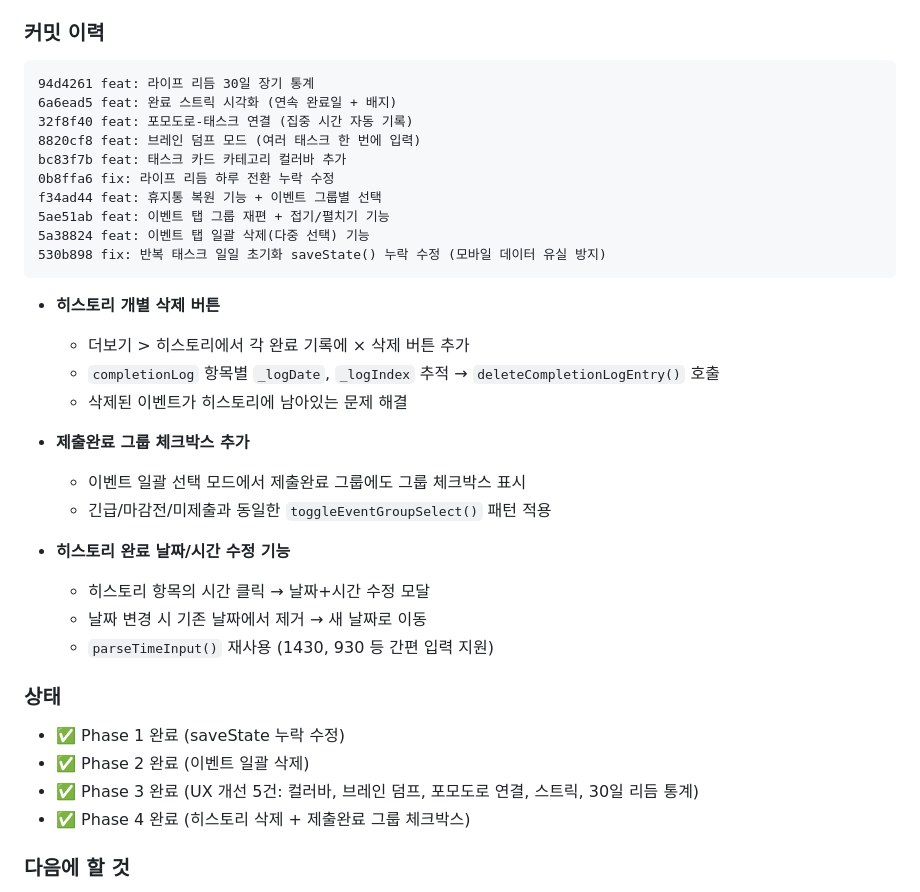
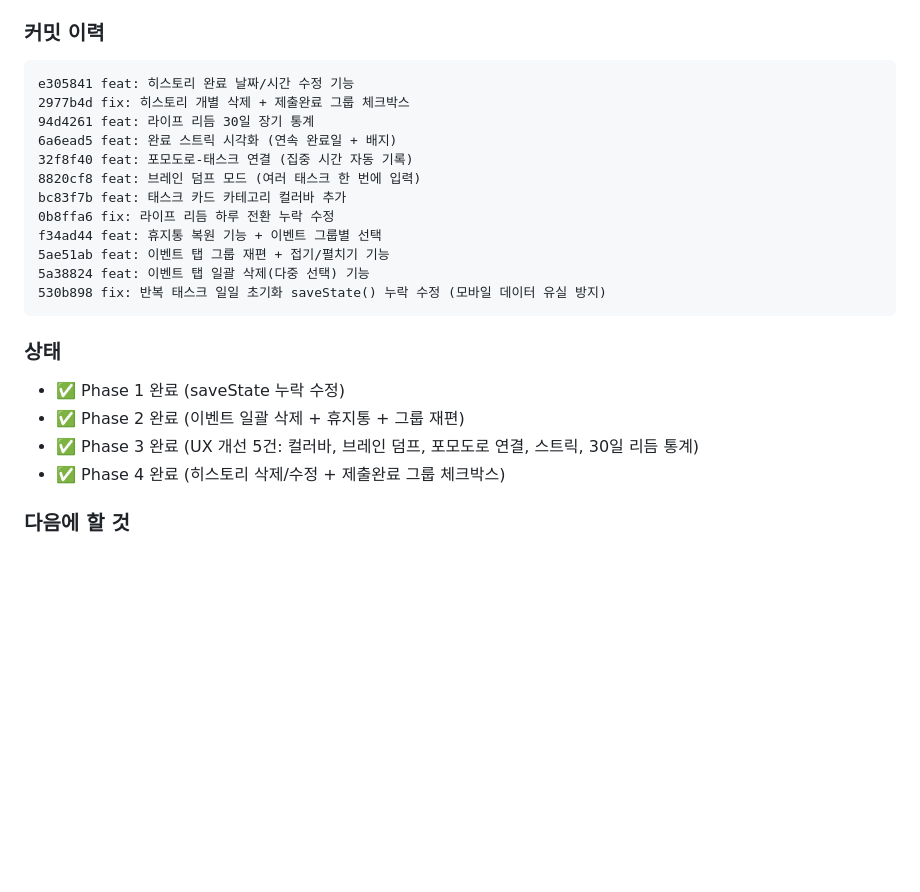
Before and after one commit to clusteruni-debug/To-do-list-for-adhd, a Markdown page: docs/CHANGELOG.md, the part around the change. GitHub-like rendering; blank space fills up the shorter version.

Commit message:
docs: 세션 19 CHANGELOG 최종 정리
Co-Authored-By: Claude Opus 4.6 <noreply@anthropic.com>

````diff
--- a/docs/CHANGELOG.md
+++ b/docs/CHANGELOG.md
@@ -77,6 +77,8 @@
 
 ### 커밋 이력
 ```
+e305841 feat: 히스토리 완료 날짜/시간 수정 기능
+2977b4d fix: 히스토리 개별 삭제 + 제출완료 그룹 체크박스
 94d4261 feat: 라이프 리듬 30일 장기 통계
 6a6ead5 feat: 완료 스트릭 시각화 (연속 완료일 + 배지)
 32f8f40 feat: 포모도로-태스크 연결 (집중 시간 자동 기록)
@@ -89,25 +91,11 @@ f34ad44 feat: 휴지통 복원 기능 + 이벤트 그룹별 선택
 530b898 fix: 반복 태스크 일일 초기화 saveState() 누락 수정 (모바일 데이터 유실 방지)
 ```
 
-- **히스토리 개별 삭제 버튼**
-  - 더보기 > 히스토리에서 각 완료 기록에 × 삭제 버튼 추가
-  - `completionLog` 항목별 `_logDate`, `_logIndex` 추적 → `deleteCompletionLogEntry()` 호출
-  - 삭제된 이벤트가 히스토리에 남아있는 문제 해결
-
-- **제출완료 그룹 체크박스 추가**
-  - 이벤트 일괄 선택 모드에서 제출완료 그룹에도 그룹 체크박스 표시
-  - 긴급/마감전/미제출과 동일한 `toggleEventGroupSelect()` 패턴 적용
-
-- **히스토리 완료 날짜/시간 수정 기능**
-  - 히스토리 항목의 시간 클릭 → 날짜+시간 수정 모달
-  - 날짜 변경 시 기존 날짜에서 제거 → 새 날짜로 이동
-  - `parseTimeInput()` 재사용 (1430, 930 등 간편 입력 지원)
-
 ### 상태
 - ✅ Phase 1 완료 (saveState 누락 수정)
-- ✅ Phase 2 완료 (이벤트 일괄 삭제)
+- ✅ Phase 2 완료 (이벤트 일괄 삭제 + 휴지통 + 그룹 재편)
 - ✅ Phase 3 완료 (UX 개선 5건: 컬러바, 브레인 덤프, 포모도로 연결, 스트릭, 30일 리듬 통계)
-- ✅ Phase 4 완료 (히스토리 삭제 + 제출완료 그룹 체크박스)
+- ✅ Phase 4 완료 (히스토리 삭제/수정 + 제출완료 그룹 체크박스)
 
 ### 다음에 할 것
 - P2: SVG 아이콘 교체
````
